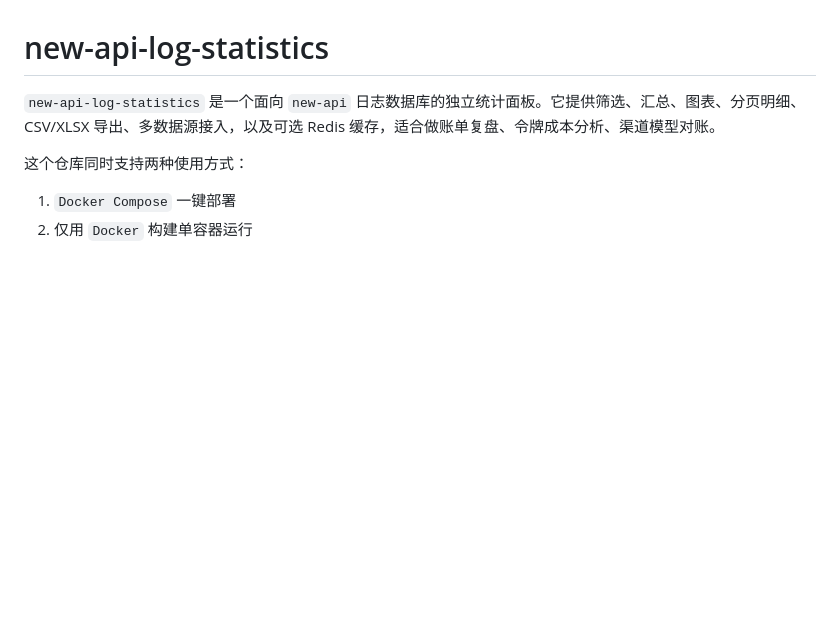
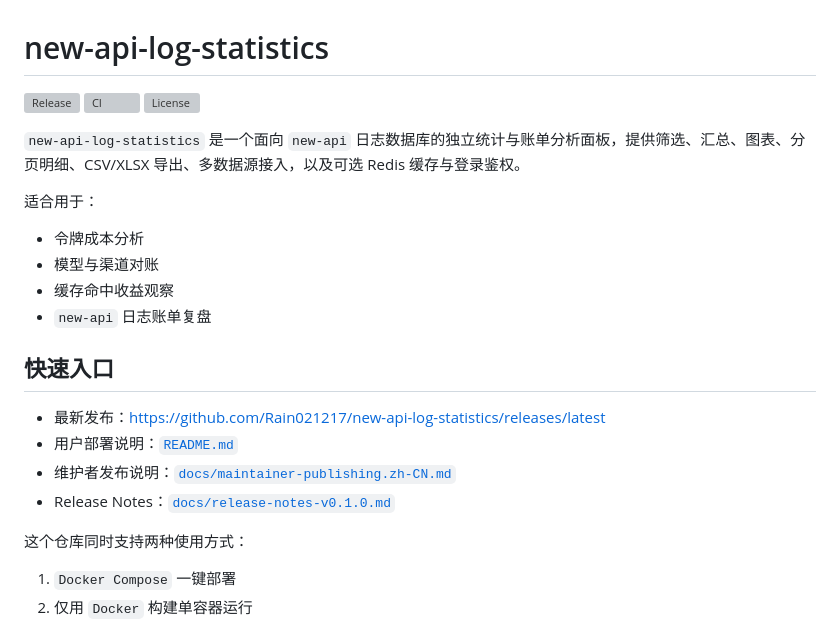
Before and after one commit to Rain021217/new-api-log-statistics, a Markdown page: README.md, the part around the change. Rendered like a GitHub page; blank space fills up the shorter version; grey boxes are pictures that could not be loaded.

Commit message:
Improve GitHub repository homepage presentation

```diff
--- a/README.md
+++ b/README.md
@@ -1,6 +1,24 @@
 # new-api-log-statistics
 
-`new-api-log-statistics` 是一个面向 `new-api` 日志数据库的独立统计面板。它提供筛选、汇总、图表、分页明细、CSV/XLSX 导出、多数据源接入，以及可选 Redis 缓存，适合做账单复盘、令牌成本分析、渠道模型对账。
+[![Release](https://img.shields.io/github/v/release/Rain021217/new-api-log-statistics?display_name=tag)](https://github.com/Rain021217/new-api-log-statistics/releases/latest)
+[![CI](https://img.shields.io/github/actions/workflow/status/Rain021217/new-api-log-statistics/ci.yml?branch=main)](https://github.com/Rain021217/new-api-log-statistics/actions/workflows/ci.yml)
+[![License](https://img.shields.io/github/license/Rain021217/new-api-log-statistics)](./LICENSE)
+
+`new-api-log-statistics` 是一个面向 `new-api` 日志数据库的独立统计与账单分析面板，提供筛选、汇总、图表、分页明细、CSV/XLSX 导出、多数据源接入，以及可选 Redis 缓存与登录鉴权。
+
+适合用于：
+
+- 令牌成本分析
+- 模型与渠道对账
+- 缓存命中收益观察
+- `new-api` 日志账单复盘
+
+## 快速入口
+
+- 最新发布：<https://github.com/Rain021217/new-api-log-statistics/releases/latest>
+- 用户部署说明：[`README.md`](./README.md)
+- 维护者发布说明：[`docs/maintainer-publishing.zh-CN.md`](./docs/maintainer-publishing.zh-CN.md)
+- Release Notes：[`docs/release-notes-v0.1.0.md`](./docs/release-notes-v0.1.0.md)
 
 这个仓库同时支持两种使用方式：
 
```
